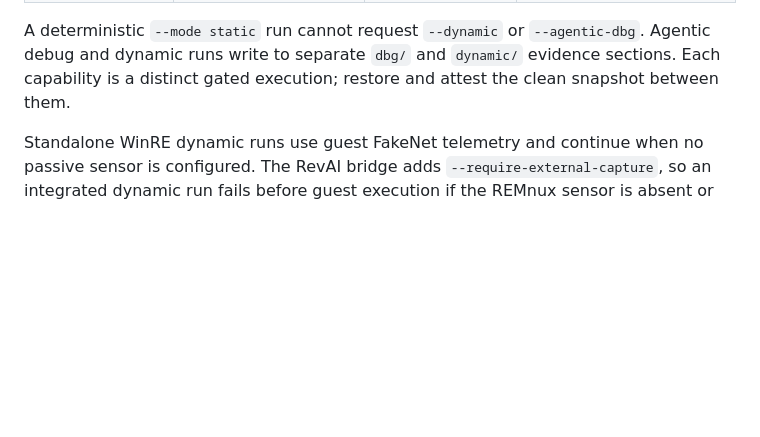
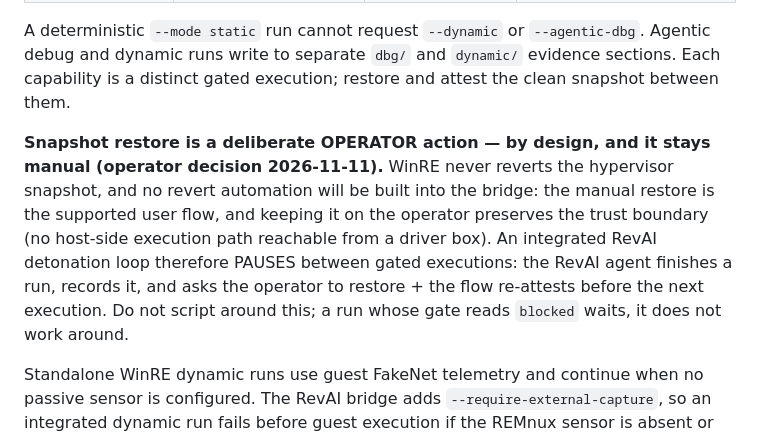
Before and after one commit to Ganron007/WinRE, a Markdown page: docs/REVAI-BRIDGE.md, the part around the change. Rendered like a GitHub page; blank space fills up the shorter version.

Commit message:
docs(bridge): snapshot restore is a deliberate manual operator action
Operator decision 2026-11-11: no revert automation will be built into
the bridge - the manual restore is the supported user flow and keeps the
host trust boundary closed (vmrun is host-only; .43 cannot revert
sibling snapshots; host SSH stays off). Integrated RevAI detonation
loops pause between gated executions for the operator's restore and
re-attest; a blocked gate waits, it is never scripted around.

```diff
--- a/docs/REVAI-BRIDGE.md
+++ b/docs/REVAI-BRIDGE.md
@@ -222,6 +222,16 @@ A deterministic `--mode static` run cannot request `--dynamic` or
 `dynamic/` evidence sections. Each capability is a distinct gated execution;
 restore and attest the clean snapshot between them.
 
+**Snapshot restore is a deliberate OPERATOR action — by design, and it stays
+manual (operator decision 2026-11-11).** WinRE never reverts the hypervisor
+snapshot, and no revert automation will be built into the bridge: the manual
+restore is the supported user flow, and keeping it on the operator preserves
+the trust boundary (no host-side execution path reachable from a driver box).
+An integrated RevAI detonation loop therefore PAUSES between gated
+executions: the RevAI agent finishes a run, records it, and asks the operator
+to restore + the flow re-attests before the next execution. Do not script
+around this; a run whose gate reads `blocked` waits, it does not work around.
+
 Standalone WinRE dynamic runs use guest FakeNet telemetry and continue when no
 passive sensor is configured. The RevAI bridge adds
 `--require-external-capture`, so an integrated dynamic run fails before guest
```
